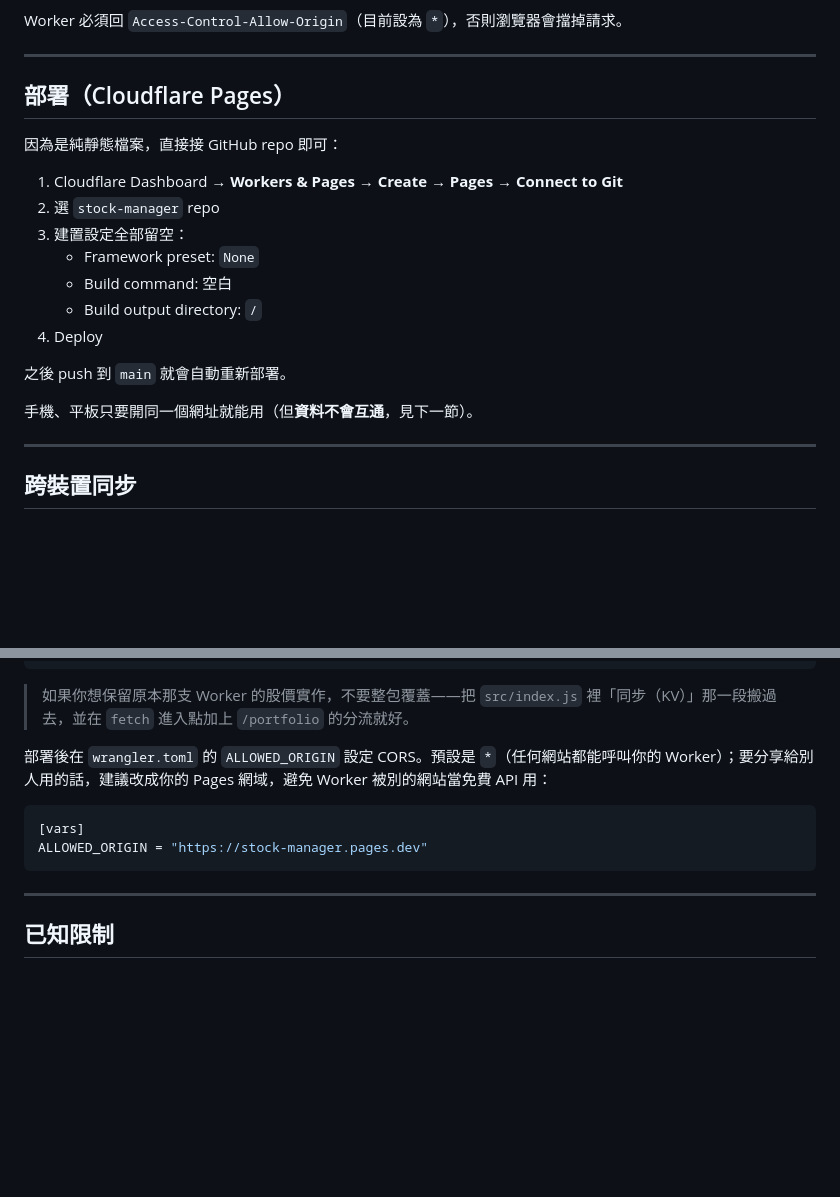
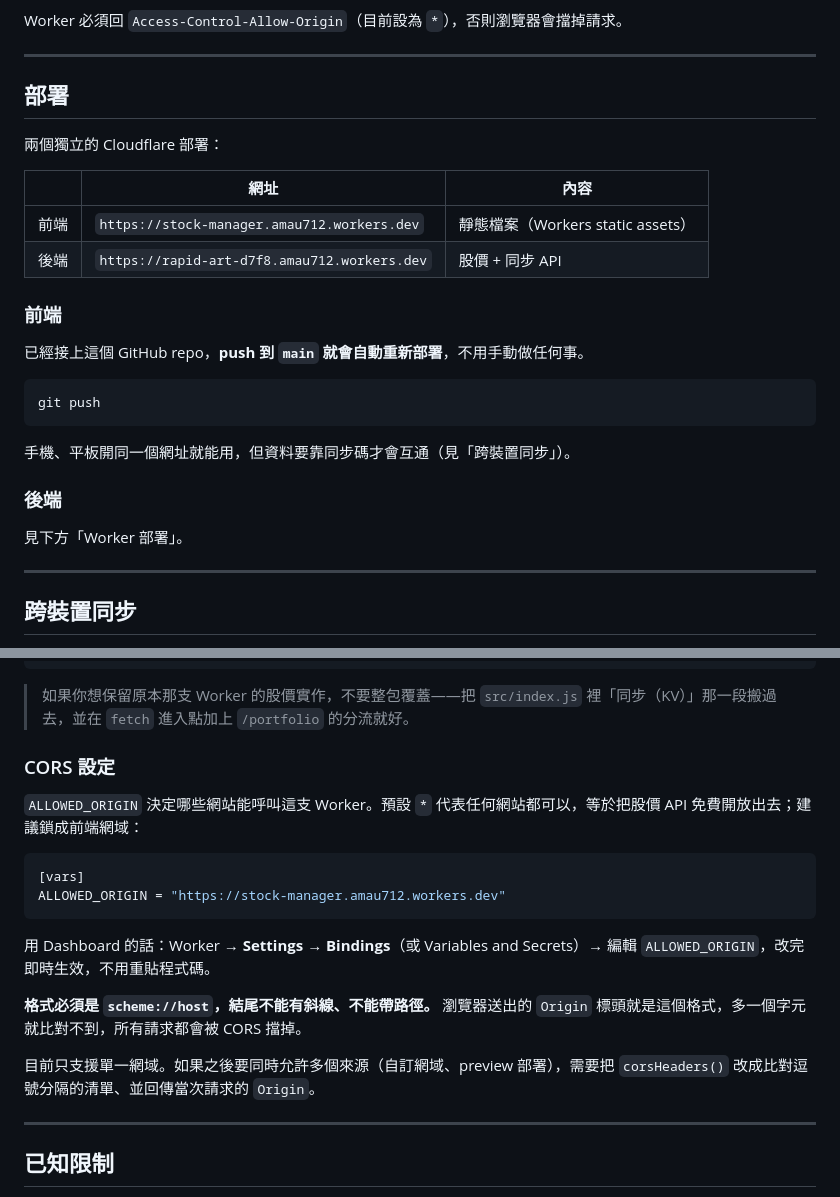
Before and after one commit to JiaMauJian/stock-manager, a Markdown page: README.md, 2 parts joined by grey strips. Rendered like a GitHub page; blank space fills up the shorter version.

Commit message:
修正 README 部署說明：前端是 Workers static assets 不是 Pages
- 補上前後端兩個實際網址
- CORS 段落改寫，說明 ALLOWED_ORIGIN 的格式限制與 Dashboard 修改路徑

Co-Authored-By: Claude Opus 5 <noreply@anthropic.com>

````diff
--- a/README.md
+++ b/README.md
@@ -120,21 +120,28 @@ Worker 必須回 `Access-Control-Allow-Origin`（目前設為 `*`），否則瀏
 
 ---
 
-## 部署（Cloudflare Pages）
+## 部署
 
-因為是純靜態檔案，直接接 GitHub repo 即可：
+兩個獨立的 Cloudflare 部署：
 
-1. Cloudflare Dashboard → **Workers & Pages** → **Create** → **Pages** → **Connect to Git**
-2. 選 `stock-manager` repo
-3. 建置設定全部留空：
-   - Framework preset: `None`
-   - Build command: 空白
-   - Build output directory: `/`
-4. Deploy
+| | 網址 | 內容 |
+| --- | --- | --- |
+| 前端 | `https://stock-manager.amau712.workers.dev` | 靜態檔案（Workers static assets） |
+| 後端 | `https://rapid-art-d7f8.amau712.workers.dev` | 股價 + 同步 API |
 
-之後 push 到 `main` 就會自動重新部署。
+### 前端
 
-手機、平板只要開同一個網址就能用（但**資料不會互通**，見下一節）。
+已經接上這個 GitHub repo，**push 到 `main` 就會自動重新部署**，不用手動做任何事。
+
+```bash
+git push
+```
+
+手機、平板開同一個網址就能用，但資料要靠同步碼才會互通（見「跨裝置同步」）。
+
+### 後端
+
+見下方「Worker 部署」。
 
 ---
 
@@ -199,12 +206,20 @@ npx wrangler deploy
 
 > 如果你想保留原本那支 Worker 的股價實作，不要整包覆蓋——把 `src/index.js` 裡「同步（KV）」那一段搬過去，並在 `fetch` 進入點加上 `/portfolio` 的分流就好。
 
-部署後在 `wrangler.toml` 的 `ALLOWED_ORIGIN` 設定 CORS。預設是 `*`（任何網站都能呼叫你的 Worker）；要分享給別人用的話，建議改成你的 Pages 網域，避免 Worker 被別的網站當免費 API 用：
+### CORS 設定
+
+`ALLOWED_ORIGIN` 決定哪些網站能呼叫這支 Worker。預設 `*` 代表任何網站都可以，等於把股價 API 免費開放出去；建議鎖成前端網域：
 
 ```toml
 [vars]
-ALLOWED_ORIGIN = "https://stock-manager.pages.dev"
+ALLOWED_ORIGIN = "https://stock-manager.amau712.workers.dev"
 ```
+
+用 Dashboard 的話：Worker → **Settings** → **Bindings**（或 Variables and Secrets）→ 編輯 `ALLOWED_ORIGIN`，改完即時生效，不用重貼程式碼。
+
+**格式必須是 `scheme://host`，結尾不能有斜線、不能帶路徑。** 瀏覽器送出的 `Origin` 標頭就是這個格式，多一個字元就比對不到，所有請求都會被 CORS 擋掉。
+
+目前只支援單一網域。如果之後要同時允許多個來源（自訂網域、preview 部署），需要把 `corsHeaders()` 改成比對逗號分隔的清單、並回傳當次請求的 `Origin`。
 
 ---
 
````
